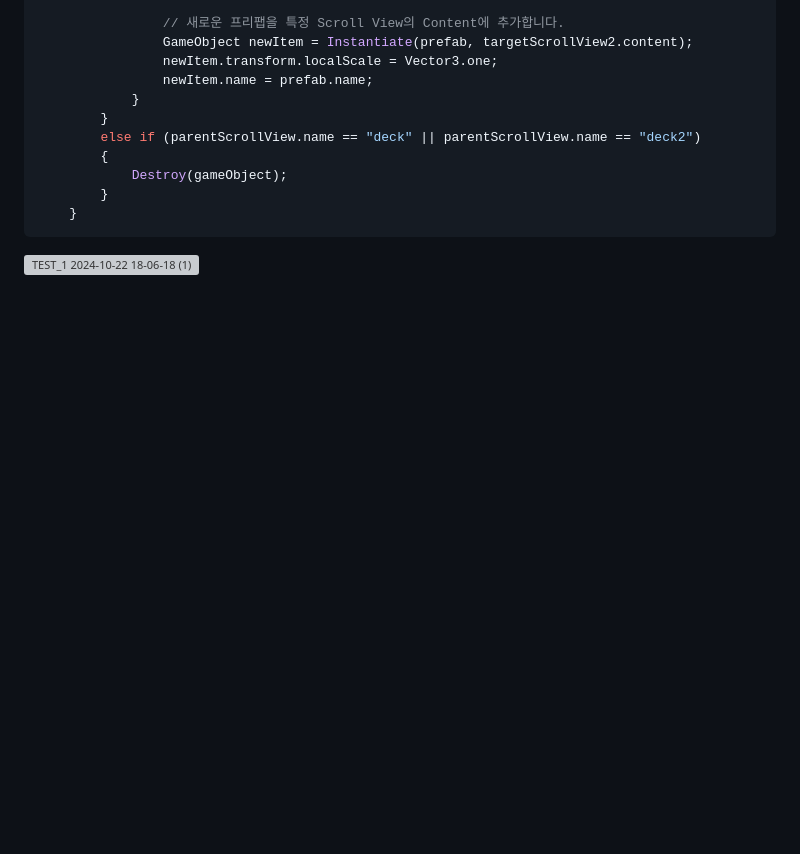
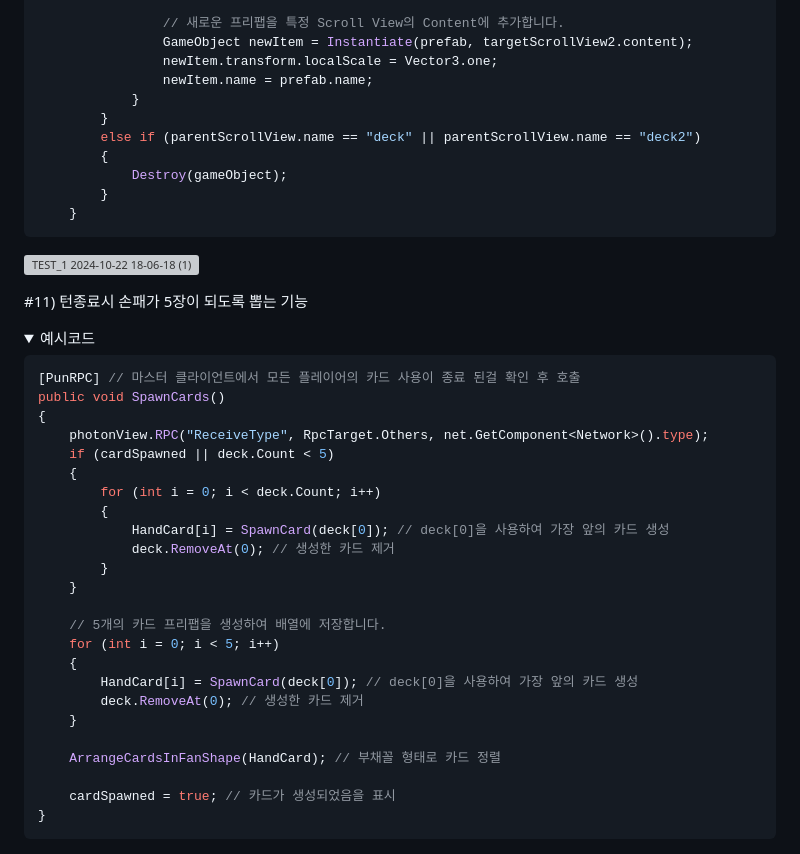
Before and after one commit to benbenbrode/slay-the-battlefiled, a Markdown page: README.md, the part around the change printed below. GitHub-like rendering; folded sections open; blank space fills up the shorter version; grey boxes are pictures that could not be loaded.

````diff
--- a/README.md
+++ b/README.md
@@ -511,3 +511,35 @@ public class Network : MonoBehaviourPunCallbacks
 ![TEST_1 2024-10-22 18-06-18 (1)](https://github.com/user-attachments/assets/3bbfaaa8-48b5-465d-8a51-da2bd6b04912)
 
 </details>
+
+#11) 턴종료시 손패가 5장이 되도록 뽑는 기능
+<details>
+<summary>예시코드</summary>
+
+```csharp
+[PunRPC] // 마스터 클라이언트에서 모든 플레이어의 카드 사용이 종료 된걸 확인 후 호출
+public void SpawnCards()
+{
+    photonView.RPC("ReceiveType", RpcTarget.Others, net.GetComponent<Network>().type);
+    if (cardSpawned || deck.Count < 5)
+    {
+        for (int i = 0; i < deck.Count; i++)
+        {
+            HandCard[i] = SpawnCard(deck[0]); // deck[0]을 사용하여 가장 앞의 카드 생성
+            deck.RemoveAt(0); // 생성한 카드 제거
+        }
+    }
+
+    // 5개의 카드 프리팹을 생성하여 배열에 저장합니다.
+    for (int i = 0; i < 5; i++)
+    {
+        HandCard[i] = SpawnCard(deck[0]); // deck[0]을 사용하여 가장 앞의 카드 생성
+        deck.RemoveAt(0); // 생성한 카드 제거
+    }
+
+    ArrangeCardsInFanShape(HandCard); // 부채꼴 형태로 카드 정렬
+
+    cardSpawned = true; // 카드가 생성되었음을 표시
+}
+```
+
````
Also changed, not shown: other parts of README.md (+1 -0 lines).
